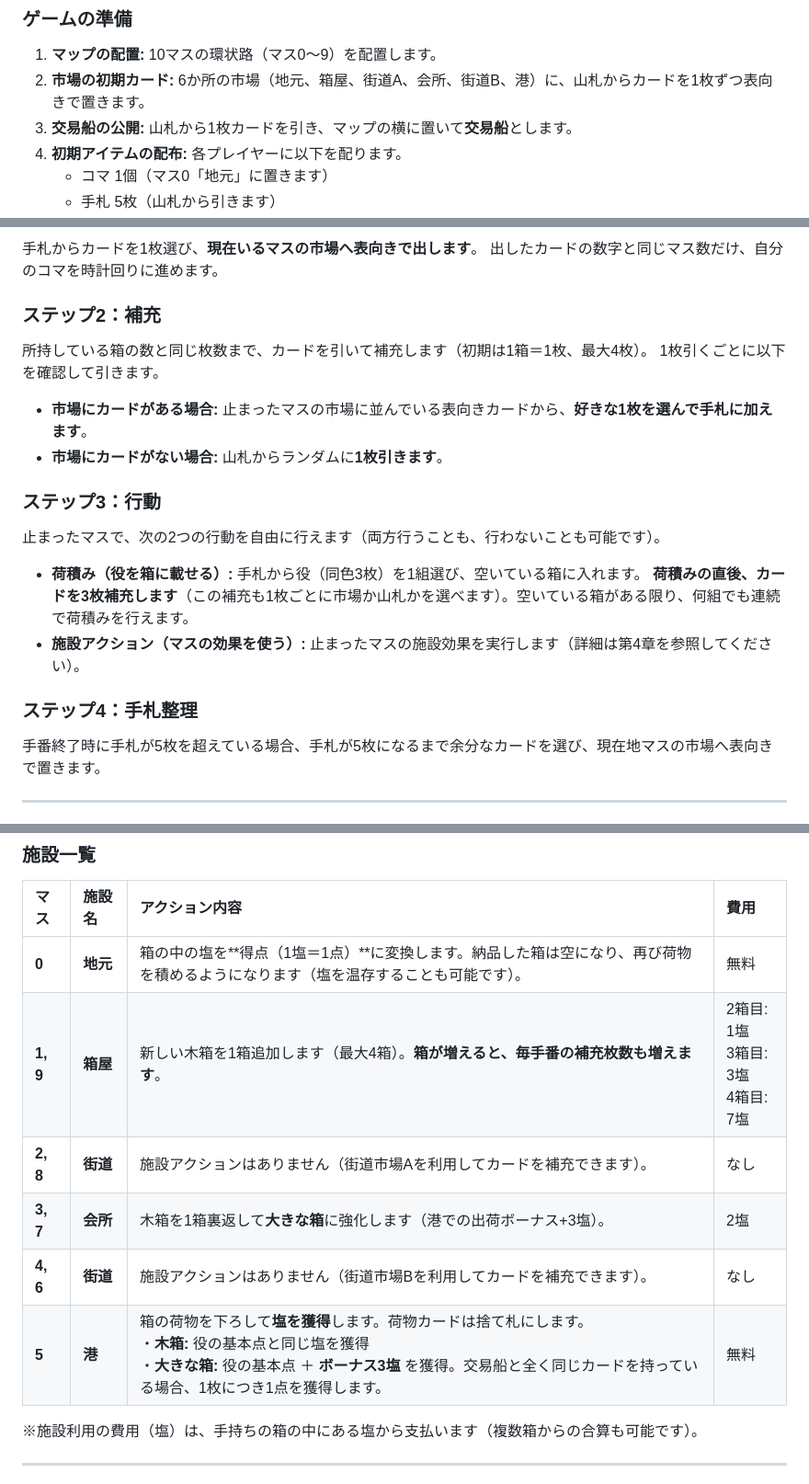
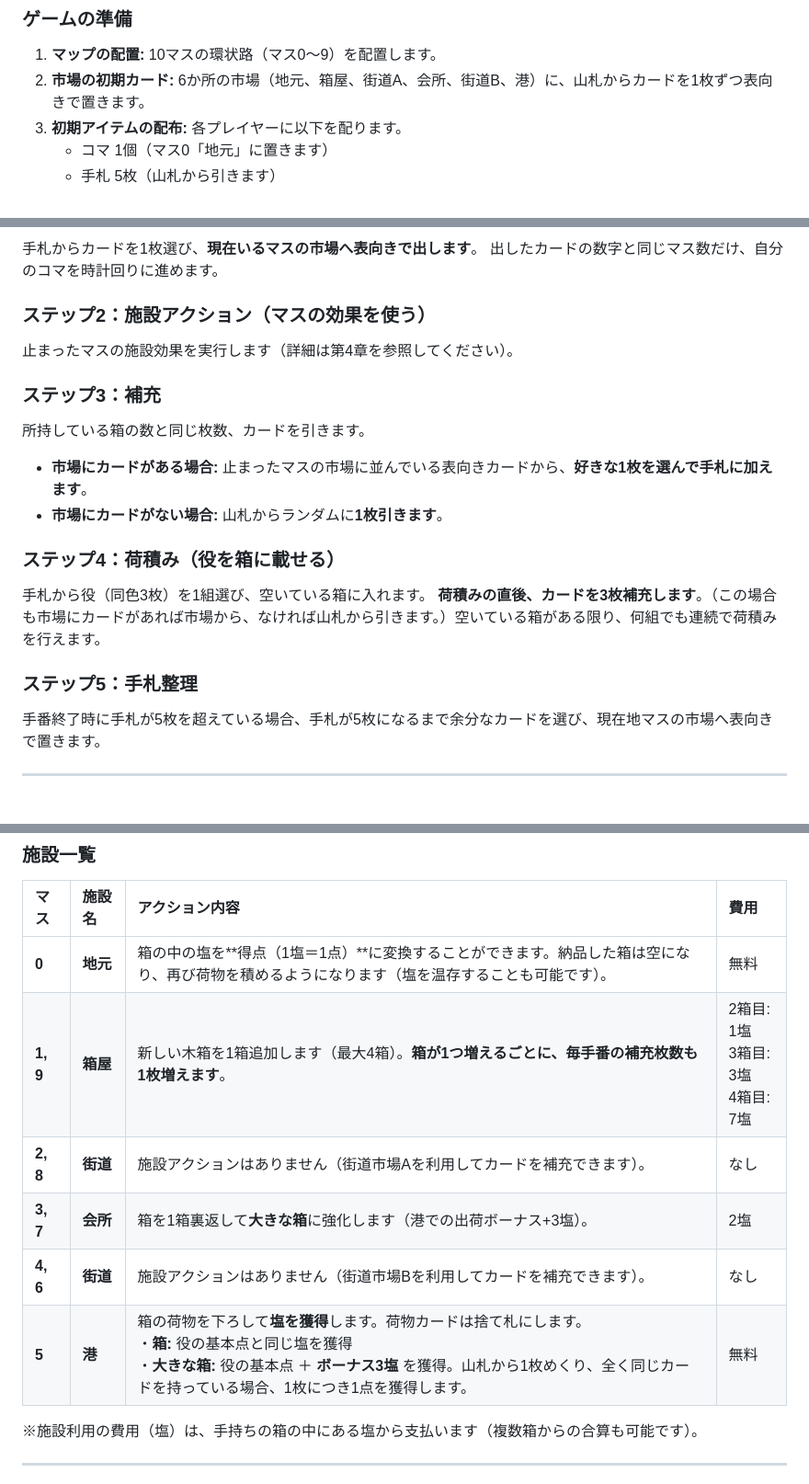
Before and after one commit to yasusho/naukik_nauki, a Markdown page: README.md, 3 parts joined by grey strips. Shown at 92% size. Rendered like a GitHub page.

Commit message:
Revise game setup and action steps in README

```diff
--- a/README.md
+++ b/README.md
@@ -18,7 +18,6 @@
 ### ゲームの準備
 1. **マップの配置:** 10マスの環状路（マス0〜9）を配置します。
 2. **市場の初期カード:** 6か所の市場（地元、箱屋、街道A、会所、街道B、港）に、山札からカードを1枚ずつ表向きで置きます。
-3. **交易船の公開:** 山札から1枚カードを引き、マップの横に置いて**交易船**とします。
 4. **初期アイテムの配布:** 各プレイヤーに以下を配ります。
    * コマ 1個（マス0「地元」に置きます）
    * 手札 5枚（山札から引きます）
@@ -54,21 +53,19 @@
 手札からカードを1枚選び、**現在いるマスの市場へ表向きで出します**。
 出したカードの数字と同じマス数だけ、自分のコマを時計回りに進めます。
 
-### ステップ2：補充
-所持している箱の数と同じ枚数まで、カードを引いて補充します（初期は1箱＝1枚、最大4枚）。
-1枚引くごとに以下を確認して引きます。
+### ステップ2：施設アクション（マスの効果を使う）
+  止まったマスの施設効果を実行します（詳細は第4章を参照してください）。
+
+### ステップ3：補充
+所持している箱の数と同じ枚数、カードを引きます。
 * **市場にカードがある場合:** 止まったマスの市場に並んでいる表向きカードから、**好きな1枚を選んで手札に加えます**。
 * **市場にカードがない場合:** 山札からランダムに**1枚引きます**。
 
-### ステップ3：行動
-止まったマスで、次の2つの行動を自由に行えます（両方行うことも、行わないことも可能です）。
-* **荷積み（役を箱に載せる）:**
-  手札から役（同色3枚）を1組選び、空いている箱に入れます。
-  **荷積みの直後、カードを3枚補充します**（この補充も1枚ごとに市場か山札かを選べます）。空いている箱がある限り、何組でも連続で荷積みを行えます。
-* **施設アクション（マスの効果を使う）:**
-  止まったマスの施設効果を実行します（詳細は第4章を参照してください）。
+### ステップ4：荷積み（役を箱に載せる）
+手札から役（同色3枚）を1組選び、空いている箱に入れます。
+**荷積みの直後、カードを3枚補充します**。（この場合も市場にカードがあれば市場から、なければ山札から引きます。）空いている箱がある限り、何組でも連続で荷積みを行えます。
 
-### ステップ4：手札整理
+### ステップ5：手札整理
 手番終了時に手札が5枚を超えている場合、手札が5枚になるまで余分なカードを選び、現在地マスの市場へ表向きで置きます。
 
 ---
@@ -88,12 +85,12 @@
 
 | マス     | 施設名   | アクション内容                                                                                                                                                   | 費用                                   |
 | :------- | :------- | :--------------------------------------------------------------------------------------------------------------------------------------------------------------- | :------------------------------------- |
-| **0**    | **地元** | 箱の中の塩を**得点（1塩＝1点）**に変換します。納品した箱は空になり、再び荷物を積めるようになります（塩を温存することも可能です）。                               | 無料                                   |
-| **1, 9** | **箱屋** | 新しい木箱を1箱追加します（最大4箱）。**箱が増えると、毎手番の補充枚数も増えます**。                                                                             | 2箱目: 1塩<br>3箱目: 3塩<br>4箱目: 7塩 |
+| **0**    | **地元** | 箱の中の塩を**得点（1塩＝1点）**に変換することができます。納品した箱は空になり、再び荷物を積めるようになります（塩を温存することも可能です）。                               | 無料                                   |
+| **1, 9** | **箱屋** | 新しい木箱を1箱追加します（最大4箱）。**箱が1つ増えるごとに、毎手番の補充枚数も1枚増えます**。                                                                             | 2箱目: 1塩<br>3箱目: 3塩<br>4箱目: 7塩 |
 | **2, 8** | **街道** | 施設アクションはありません（街道市場Aを利用してカードを補充できます）。                                                                                          | なし                                   |
-| **3, 7** | **会所** | 木箱を1箱裏返して**大きな箱**に強化します（港での出荷ボーナス+3塩）。                                                                                              | 2塩                                    |
+| **3, 7** | **会所** | 箱を1箱裏返して**大きな箱**に強化します（港での出荷ボーナス+3塩）。                                                                                              | 2塩                                    |
 | **4, 6** | **街道** | 施設アクションはありません（街道市場Bを利用してカードを補充できます）。                                                                                          | なし                                   |
-| **5**    | **港**   | 箱の荷物を下ろして**塩を獲得**します。荷物カードは捨て札にします。<br>・**木箱:** 役の基本点と同じ塩を獲得<br>・**大きな箱:** 役の基本点 ＋ **ボーナス3塩** を獲得。交易船と全く同じカードを持っている場合、1枚につき1点を獲得します。 | 無料                                   |
+| **5**    | **港**   | 箱の荷物を下ろして**塩を獲得**します。荷物カードは捨て札にします。<br>・**箱:** 役の基本点と同じ塩を獲得<br>・**大きな箱:** 役の基本点 ＋ **ボーナス3塩** を獲得。山札から1枚めくり、全く同じカードを持っている場合、1枚につき1点を獲得します。 | 無料                                   |
 
 ※施設利用の費用（塩）は、手持ちの箱の中にある塩から支払います（複数箱からの合算も可能です）。
 
```
